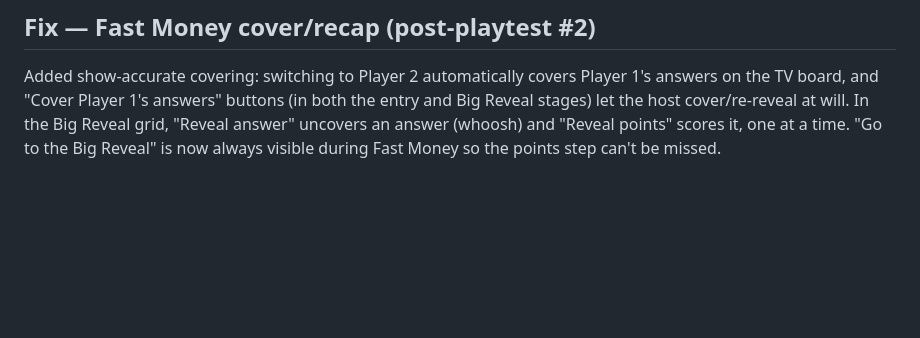
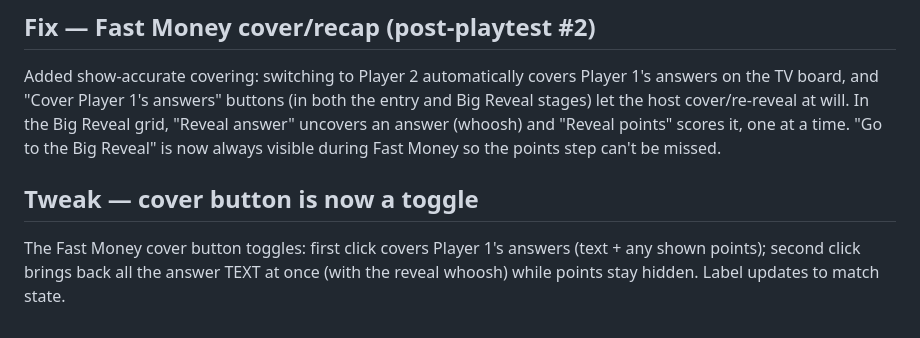
Before and after one commit to NoahSabb/Family_Fued, a Markdown page: BUILD-NOTES.md, the part around the change. GitHub-like rendering; blank space fills up the shorter version.

```diff
--- a/BUILD-NOTES.md
+++ b/BUILD-NOTES.md
@@ -195,3 +195,9 @@ and Big Reveal stages) let the host cover/re-reveal at will. In the Big Reveal g
 "Reveal answer" uncovers an answer (whoosh) and "Reveal points" scores it, one at a
 time. "Go to the Big Reveal" is now always visible during Fast Money so the points
 step can't be missed.
+
+## Tweak — cover button is now a toggle
+
+The Fast Money cover button toggles: first click covers Player 1's answers
+(text + any shown points); second click brings back all the answer TEXT at once
+(with the reveal whoosh) while points stay hidden. Label updates to match state.
```
